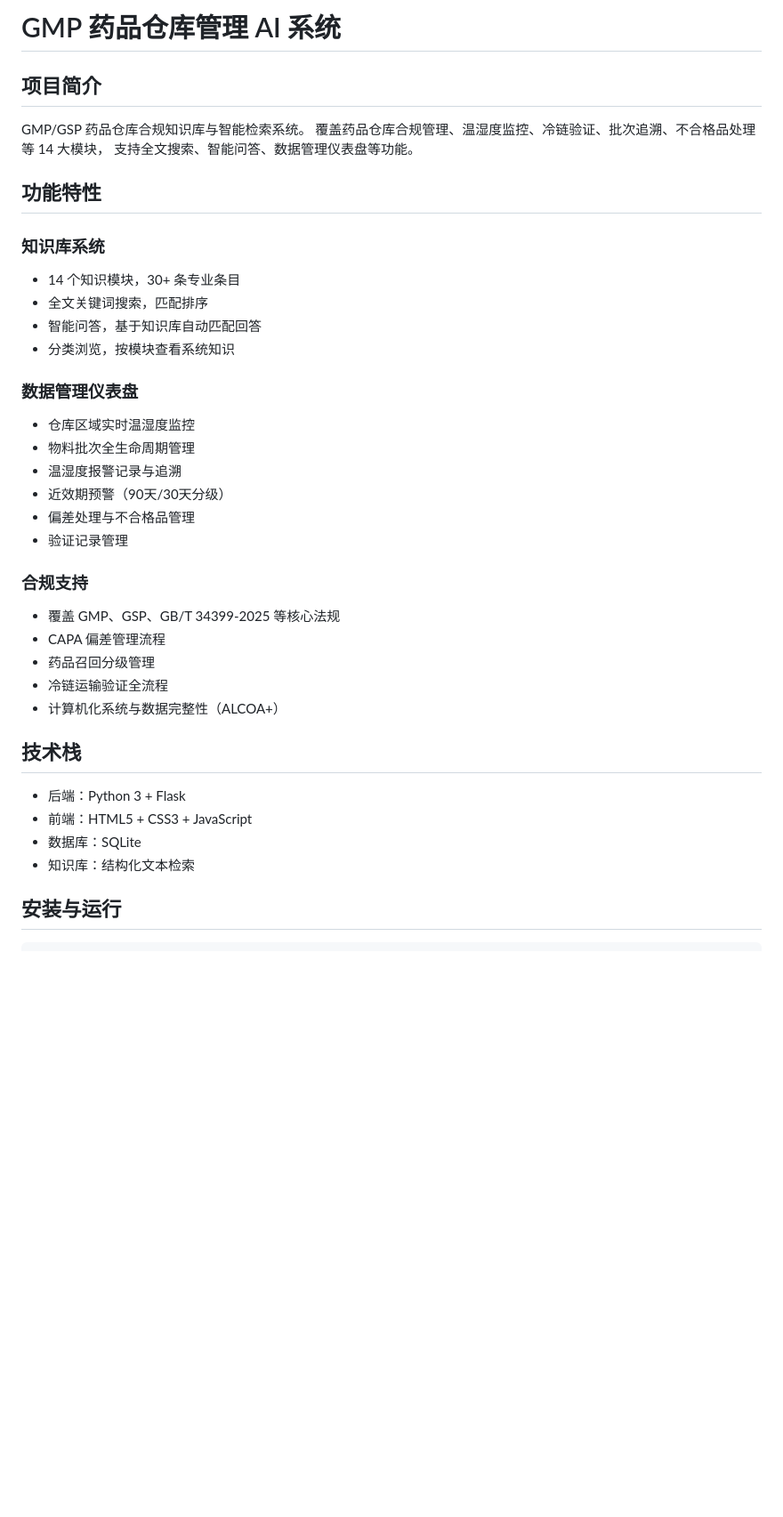
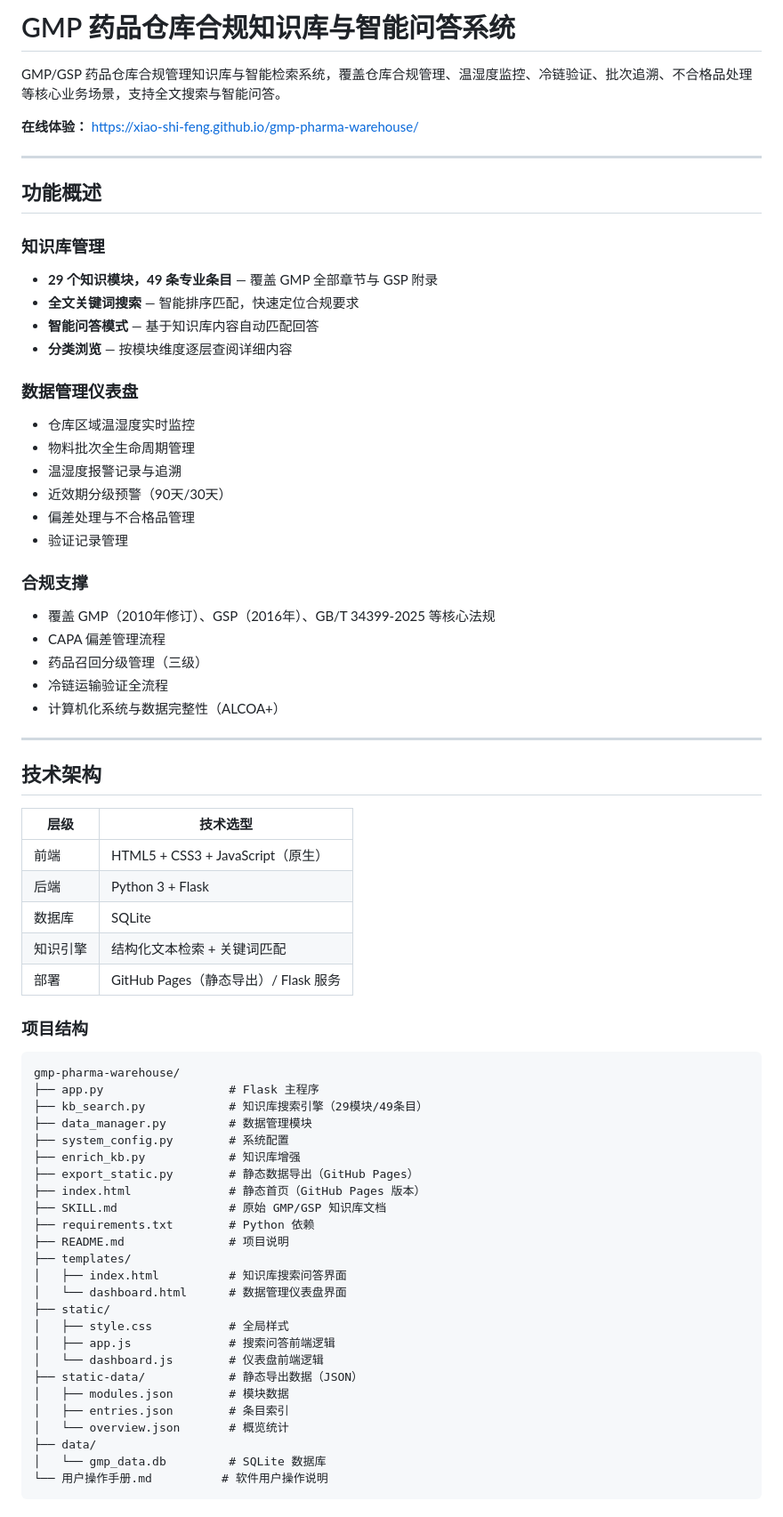
Before and after one commit to xiao-shi-feng/gmp-pharma-warehouse, a Markdown page: README.md, the part around one of its changes. Shown at 89% size. GitHub-like rendering; blank space fills up the shorter version.

Commit message:
完善 README，新增用户操作手册（软著用）

````diff
--- a/README.md
+++ b/README.md
@@ -1,39 +1,73 @@
-# GMP 药品仓库管理 AI 系统
+# GMP 药品仓库合规知识库与智能问答系统
 
-## 项目简介
+GMP/GSP 药品仓库合规管理知识库与智能检索系统，覆盖仓库合规管理、温湿度监控、冷链验证、批次追溯、不合格品处理等核心业务场景，支持全文搜索与智能问答。
 
-GMP/GSP 药品仓库合规知识库与智能检索系统。
-覆盖药品仓库合规管理、温湿度监控、冷链验证、批次追溯、不合格品处理等 14 大模块，
-支持全文搜索、智能问答、数据管理仪表盘等功能。
+**在线体验：** https://xiao-shi-feng.github.io/gmp-pharma-warehouse/
 
-## 功能特性
+---
 
-### 知识库系统
-- 14 个知识模块，30+ 条专业条目
-- 全文关键词搜索，匹配排序
-- 智能问答，基于知识库自动匹配回答
-- 分类浏览，按模块查看系统知识
+## 功能概述
+
+### 知识库管理
+- **29 个知识模块，49 条专业条目** — 覆盖 GMP 全部章节与 GSP 附录
+- **全文关键词搜索** — 智能排序匹配，快速定位合规要求
+- **智能问答模式** — 基于知识库内容自动匹配回答
+- **分类浏览** — 按模块维度逐层查阅详细内容
 
 ### 数据管理仪表盘
-- 仓库区域实时温湿度监控
+- 仓库区域温湿度实时监控
 - 物料批次全生命周期管理
 - 温湿度报警记录与追溯
-- 近效期预警（90天/30天分级）
+- 近效期分级预警（90天/30天）
 - 偏差处理与不合格品管理
 - 验证记录管理
 
-### 合规支持
-- 覆盖 GMP、GSP、GB/T 34399-2025 等核心法规
+### 合规支撑
+- 覆盖 GMP（2010年修订）、GSP（2016年）、GB/T 34399-2025 等核心法规
 - CAPA 偏差管理流程
-- 药品召回分级管理
+- 药品召回分级管理（三级）
 - 冷链运输验证全流程
 - 计算机化系统与数据完整性（ALCOA+）
 
-## 技术栈
+---
 
-- 后端：Python 3 + Flask
-- 前端：HTML5 + CSS3 + JavaScript
-- 数据库：SQLite
-- 知识库：结构化文本检索
+## 技术架构
 
-## 安装与运行
+| 层级 | 技术选型 |
+|------|----------|
+| 前端 | HTML5 + CSS3 + JavaScript（原生） |
+| 后端 | Python 3 + Flask |
+| 数据库 | SQLite |
+| 知识引擎 | 结构化文本检索 + 关键词匹配 |
+| 部署 | GitHub Pages（静态导出）/ Flask 服务 |
+
+### 项目结构
+
+```
+gmp-pharma-warehouse/
+├── app.py                  # Flask 主程序
+├── kb_search.py            # 知识库搜索引擎（29模块/49条目）
+├── data_manager.py         # 数据管理模块
+├── system_config.py        # 系统配置
+├── enrich_kb.py            # 知识库增强
+├── export_static.py        # 静态数据导出（GitHub Pages）
+├── index.html              # 静态首页（GitHub Pages 版本）
+├── SKILL.md                # 原始 GMP/GSP 知识库文档
+├── requirements.txt        # Python 依赖
+├── README.md               # 项目说明
+├── templates/
+│   ├── index.html          # 知识库搜索问答界面
+│   └── dashboard.html      # 数据管理仪表盘界面
+├── static/
+│   ├── style.css           # 全局样式
+│   ├── app.js              # 搜索问答前端逻辑
+│   └── dashboard.js        # 仪表盘前端逻辑
+├── static-data/            # 静态导出数据（JSON）
+│   ├── modules.json        # 模块数据
+│   ├── entries.json        # 条目索引
+│   └── overview.json       # 概览统计
+├── data/
+│   └── gmp_data.db         # SQLite 数据库
+└── 用户操作手册.md          # 软件用户操作说明
+```
+
````
Also changed, not shown: other parts of README.md (+59 -25 lines), 用户操作手册.md (added, +258 -0 lines).
